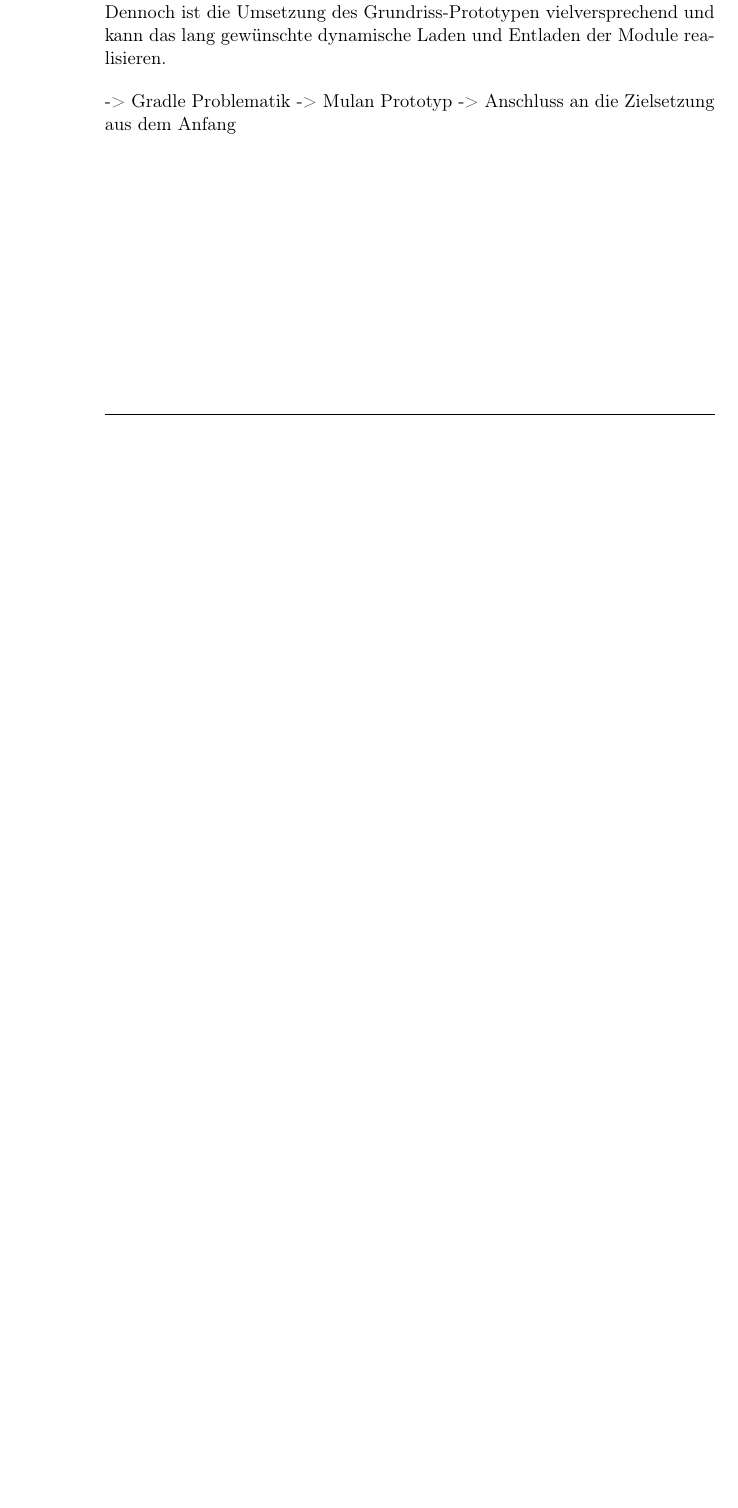
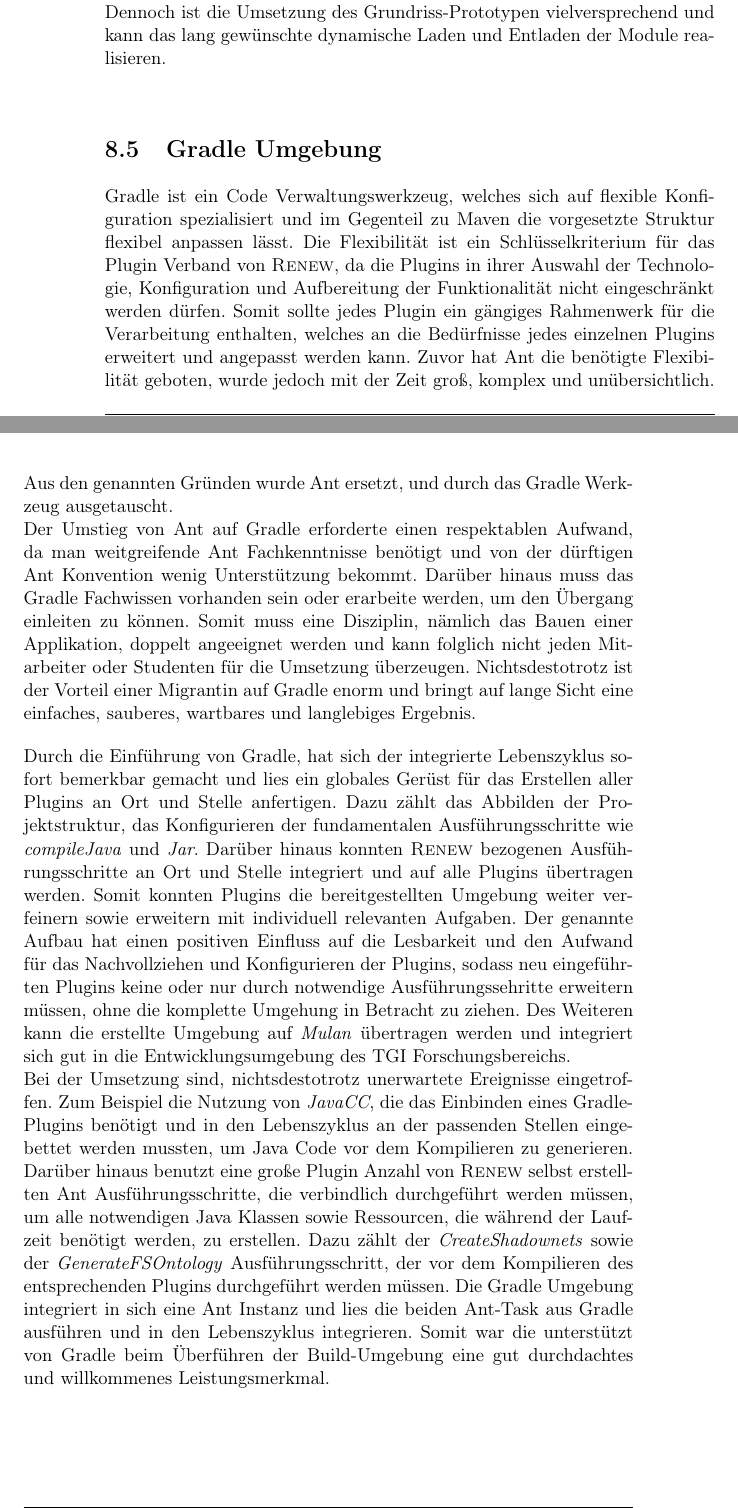
Before and after one commit to iFindY/bericht, a LaTeX thesis (Thesis.tex, which reads Schluss.tex): part of page 110 of 120 before the commit and two parts of pages 110 and 111 of 121 after it, the two joined at a grey line, cut so that both start at the same text, the shorter picture padded with empty space. Compiled offline with pdfLaTeX.

Commit message:
Gesamtevaluation | Gradle

```diff
--- a/Schluss.tex
+++ b/Schluss.tex
@@ -32,11 +32,12 @@ Durch die variable Anzahl an Modulschichten, können parallel gleichnamige Bibli
 Die Existenz eines Moduls in mehreren Schichten auf den man aufbaut erzeugt keine Probleme, da die Schicht fix und nicht verendest werden kann und die Suche nach den Modulen in einer strikten Ordnung durchgeführt wird. Dennoch können Module ihre Funktionalität transitiv an die darüber liegenden Module und Schichten anknüpfen und somit eine Inkonsistenz erzeugen. Denn, die Suche kann nun nicht entscheiden welches für das Modul zur Verfügung gestellten Implementation ausgewählt werden soll. \newline
 Dennoch ist die Umsetzung des Grundriss-Prototypen vielversprechend und kann das lang gewünschte dynamische Laden und Entladen der Module realisieren. \bigbreak
 
+\section{Gradle Umgebung}
+Gradle ist ein Code Verwaltungswerkzeug, welches sich auf flexible Konfiguration spezialisiert und im Gegenteil zu Maven die vorgesetzte Struktur flexibel anpassen lässt. Die Flexibilität ist ein Schlüsselkriterium für das Plugin Verband von \textsc{Renew}, da die Plugins in ihrer Auswahl der Technologie, Konfiguration und Aufbereitung der Funktionalität nicht eingeschränkt werden dürfen. Somit sollte jedes Plugin ein gängiges Rahmenwerk für die Verarbeitung enthalten, welches an die Bedürfnisse jedes einzelnen Plugins erweitert und angepasst werden kann. Zuvor hat Ant die benötigte Flexibilität geboten, wurde jedoch mit der Zeit groß, komplex und unübersichtlich. Aus den genannten Gründen wurde Ant ersetzt, und durch das Gradle Werkzeug ausgetauscht.\newline
+Der Umstieg von Ant auf Gradle erforderte einen respektablen Aufwand, da man weitgreifende Ant Fachkenntnisse benötigt und von der dürftigen Ant Konvention wenig Unterstützung bekommt. Darüber hinaus muss das Gradle Fachwissen vorhanden sein oder erarbeite werden, um den Übergang einleiten zu können. Somit muss eine Disziplin, nämlich das Bauen einer Applikation, doppelt angeeignet werden und kann folglich nicht jeden Mitarbeiter oder Studenten für die Umsetzung überzeugen. Nichtsdestotrotz ist der Vorteil einer Migrantin auf Gradle enorm und bringt auf lange Sicht eine einfaches, sauberes, wartbares und langlebiges Ergebnis. \bigbreak
 
--> Gradle Problematik
--> Mulan Prototyp
--> Anschluss an die Zielsetzung aus dem Anfang
-
+Durch die Einführung von Gradle, hat sich der integrierte Lebenszyklus sofort bemerkbar gemacht und lies ein globales Gerüst für das Erstellen aller Plugins an Ort und Stelle anfertigen. Dazu zählt das Abbilden der Projektstruktur, das Konfigurieren der fundamentalen Ausführungsschritte wie \textit{compileJava} und \textit{Jar}. Darüber hinaus konnten \textsc{Renew} bezogenen Ausführungsschritte an Ort und Stelle integriert und auf alle Plugins übertragen werden. Somit konnten Plugins die bereitgestellten Umgebung weiter verfeinern sowie erweitern mit individuell  relevanten Aufgaben. Der genannte Aufbau hat einen positiven Einfluss auf die Lesbarkeit und den Aufwand für das Nachvollziehen und Konfigurieren der Plugins, sodass neu eingeführten Plugins keine oder nur durch notwendige Ausführungssehritte erweitern müssen, ohne die komplette Umgehung in Betracht zu ziehen. Des Weiteren kann die erstellte Umgebung auf \textit{Mulan} übertragen werden und integriert sich gut in die Entwicklungsumgebung des TGI Forschungsbereichs.\newline
+Bei der Umsetzung sind, nichtsdestotrotz unerwartete Ereignisse eingetroffen. Zum Beispiel die Nutzung von \textit{JavaCC}, die das Einbinden eines Gradle-Plugins benötigt und in den Lebenszyklus an der passenden Stellen eingebettet werden mussten, um Java Code vor dem Kompilieren zu generieren. Darüber hinaus benutzt eine große Plugin Anzahl von \textsc{Renew} selbst erstellten Ant Ausführungsschritte, die verbindlich durchgeführt werden müssen, um alle notwendigen Java Klassen sowie Ressourcen, die während der Laufzeit benötigt werden, zu erstellen. Dazu zählt der \textit{CreateShadownets} sowie der \textit{GenerateFSOntology} Ausführungsschritt, der vor dem Kompilieren des entsprechenden Plugins durchgeführt werden müssen. Die Gradle Umgebung integriert in sich eine Ant Instanz und lies die beiden Ant-Task aus Gradle ausführen und in den Lebenszyklus integrieren. Somit war die unterstützt von Gradle beim Überführen der Build-Umgebung eine gut durchdachtes und willkommenes Leistungsmerkmal.
 
 
 \chapter{Schluss}
```
Also changed, not shown: Schluss.tex (74 more changed lines), 1 other file.
